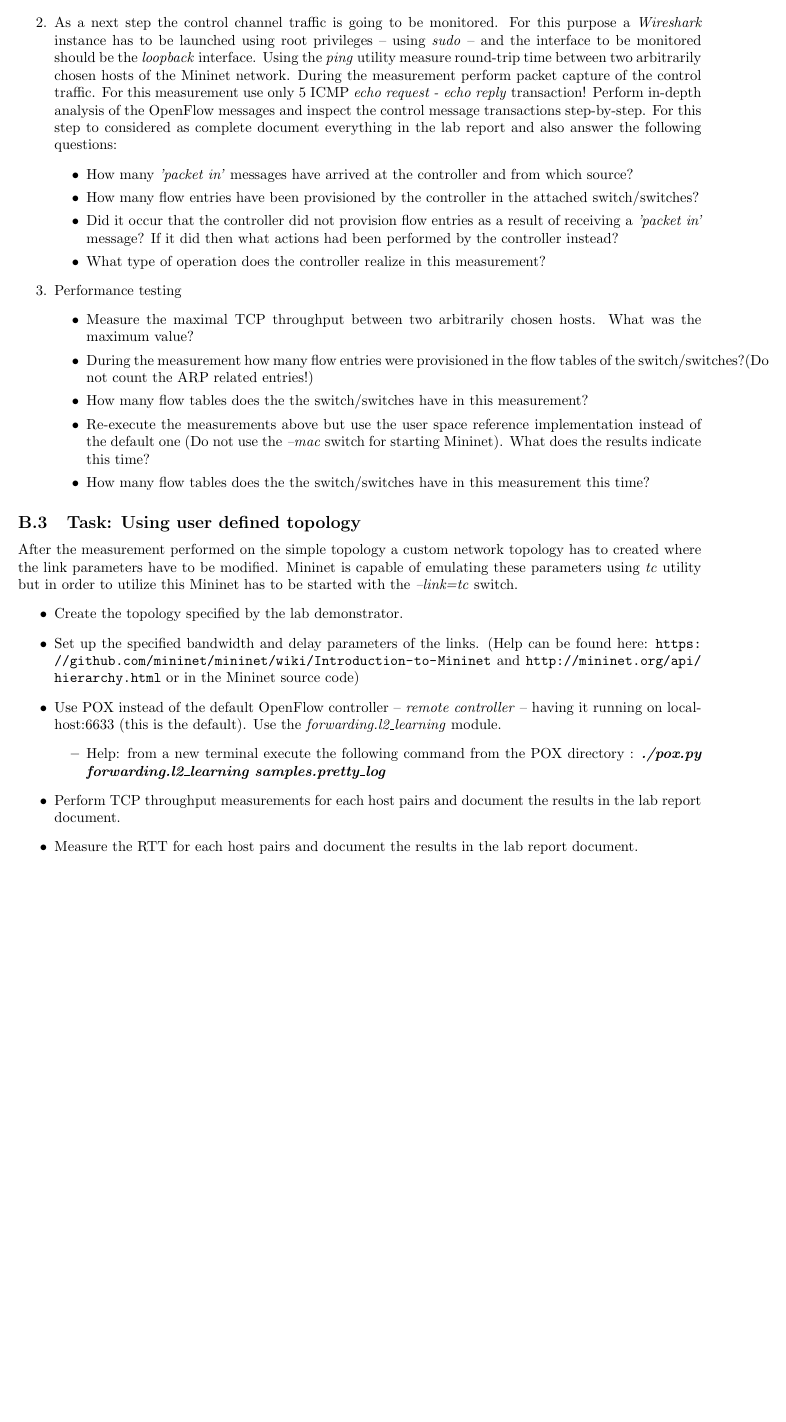
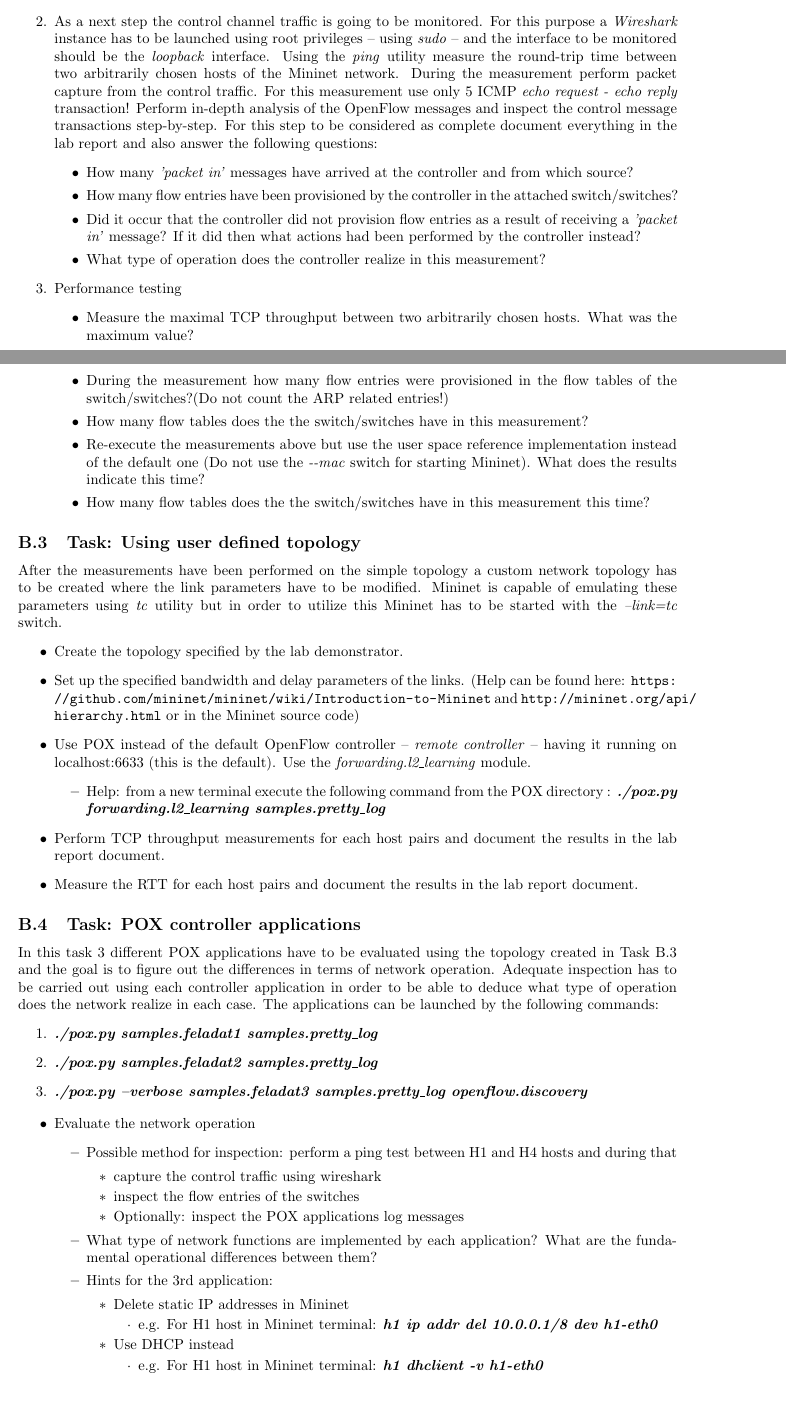
Before and after one commit to fecjanky/pub, a LaTeX document (Infocomm-lab-SDN/syllabus.tex): part of page 15 of 15 before the commit and two parts of pages 14 and 15 of 15 after it, the two joined at a grey line, cut so that both start at the same text, the shorter picture padded with empty space. Compiled offline with pdfLaTeX.

Commit message:
finished lab excercises + some formatting

```diff
--- a/Infocomm-lab-SDN/syllabus.tex
+++ b/Infocomm-lab-SDN/syllabus.tex
@@ -1,4 +1,4 @@
-\documentclass{article}
+\documentclass[a4paper]{article}
 
 \usepackage[utf8]{inputenc}
 
@@ -610,13 +614,13 @@ use this site: \url{http://mininet.org/walkthrough/ }
           instance
           has to be launched using root privileges -- using \emph{sudo} -- and the interface to be monitored should be
           the
-          \emph{loopback} interface. Using the \emph{ping} utility measure round-trip time between two arbitrarily
+          \emph{loopback} interface. Using the \emph{ping} utility measure the round-trip time between two arbitrarily
           chosen hosts
-          of the Mininet network. During the measurement perform packet capture of the control traffic. For this
+          of the Mininet network. During the measurement perform packet capture from the control traffic. For this
           measurement use
           only 5 ICMP \emph{echo request - echo reply} transaction! Perform in-depth analysis of the OpenFlow messages
           and
-          inspect the control message transactions step-by-step. For this step to considered as complete document
+          inspect the control message transactions step-by-step. For this step to be considered as complete document
           everything in
           the lab report and also answer the following questions:
           \begin{itemize}
@@ -638,16 +642,17 @@ use this site: \url{http://mininet.org/walkthrough/ }
               \item How many flow tables does the the switch/switches have in this measurement?
               \item Re-execute the measurements above but use the user space reference implementation instead of the
                     default one
-                    (Do not use the \emph{--mac} switch for starting Mininet). What does the results indicate this
+                    (Do not use the \emph{-{}-mac} switch for starting Mininet). What does the results indicate this
                     time?
               \item How many flow tables does the the switch/switches have in this measurement this time?
           \end{itemize}
 
 \end{enumerate}
 
-\subsection{Task: Using user defined topology}
+\subsection{Task: Using user defined topology} \label{task:UDT}
 
-After the measurement performed on the simple topology a custom network topology has to created where the link
+After the measurements have been performed on the simple topology a custom network topology has to be created where the
+link
 parameters have to be modified. Mininet is capable of emulating these parameters using \emph{tc} utility but in order
 to utilize this Mininet has to be started with the \emph{--link=tc} switch.
 \begin{itemize}
@@ -667,17 +672,46 @@ to utilize this Mininet has to be started with the \emph{--link=tc} switch.
     \item Measure the RTT for each host pairs and document the results in the lab report document.
 
 \end{itemize}
-%
-%2. Saját topológia
-%
-%    Az egyszerû hálózati topológia után saját topológiát fogunk létrehozni, ahol a linkek paramétereit is állítani kell. A Mininetet a tc %segítségével tudja emulálni ezeket a paramétereket, de ehhez speciális paraméterezéssel kell indítani (--link=tc).
-%        Hozd létre a mérévezető által megadott hálózati topológiát Mininetben!
-%        Állítsd be a megfelelő link sávszélességeket és késleltetéseket! (segítség: https://github.com/mininet/mininet/wiki/%Introduction-to-Mininet, http://mininet.org/api/hierarchy.html vagy a Mininet forráskódok)
-%        Az alapértelmezett kontroller helyett használd a POX kontrollert (remote controller) a localhost 6633-as portján futtatva (ez a %default)! Használd a forwarding.l2_learning modult!
-%            segítség: egy külön terminálból a pox könyvtárba lépve a következő parancsot használd: ./pox.py forwarding.l2_learning %samples.pretty_log
-%        Minden hoszt párra végezzél throughput méréseket az alapértelmezett TCP használatával! Az eredményeket rögzítsd a jegyzőkönyvben!
-%        Minden hoszt párra mérd ki az RTT-t! Az eredményeket rögzítsd a jegyzőkönyvben!
-%
+
+\subsection{Task: POX controller applications}
+
+In this task 3 different POX applications have to be evaluated using the topology created in Task~\ref{task:UDT} and
+the
+goal is to figure out the differences in terms of network operation. Adequate inspection has to be carried out using
+each controller application in order to be able to deduce what type of operation does the network realize in each case.
+The applications can be launched by the following commands:
+\begin{enumerate}
+    \item \emph{\textbf{./pox.py samples.feladat1 samples.pretty\_log}}
+    \item \emph{\textbf{./pox.py samples.feladat2 samples.pretty\_log}}
+    \item \emph{\textbf{./pox.py --verbose samples.feladat3 samples.pretty\_log openflow.discovery }}
+\end{enumerate}
+
+\begin{itemize}
+    \item Evaluate the network operation
+          \begin{itemize}
+              \item Possible method for inspection: perform a ping test between H1 and H4 hosts and during that
+                    \begin{itemize}
+                        \item capture the control traffic using wireshark
+                        \item inspect the flow entries of the switches
+                        \item Optionally: inspect the POX applications log messages
+                    \end{itemize}
+              \item What type of network functions are implemented by each application? What are the fundamental
+                    operational differences between them?
+              \item Hints for the 3rd application:
+                    \begin{itemize}
+                        \item Delete static IP addresses in Mininet
+                              \begin{itemize}
+                                  \item e.g. For H1 host in Mininet terminal: \emph{\textbf{h1 ip addr del 10.0.0.1/8
+                                                dev h1-eth0}}
+                              \end{itemize}
+                        \item Use DHCP instead
+                              \begin{itemize}
+                                  \item e.g. For H1 host in Mininet terminal: \emph{\textbf{h1 dhclient -v h1-eth0}}
+                              \end{itemize}
+                    \end{itemize}
+          \end{itemize}
+\end{itemize}
+
 %3. POX kontroller alkalmazások
 %
 %    Ebben a feladatban három különböző POX alkalmazást kell összehasonlítani az előző feladatban létrehozott topológián mûködtetve és rá %kell jönni a mûködésbeli különbségekre. Mindhárom alkalmazás mellett el kell végezni a megfelelő vizsgálatokat, hogy kiderítsétek %hogyan mûködik a hálózat az egyes esetekben. Az alkalmazások a következőképpen indíthatók:
```
Also changed, not shown: Infocomm-lab-SDN/syllabus.tex (22 more changed lines).
